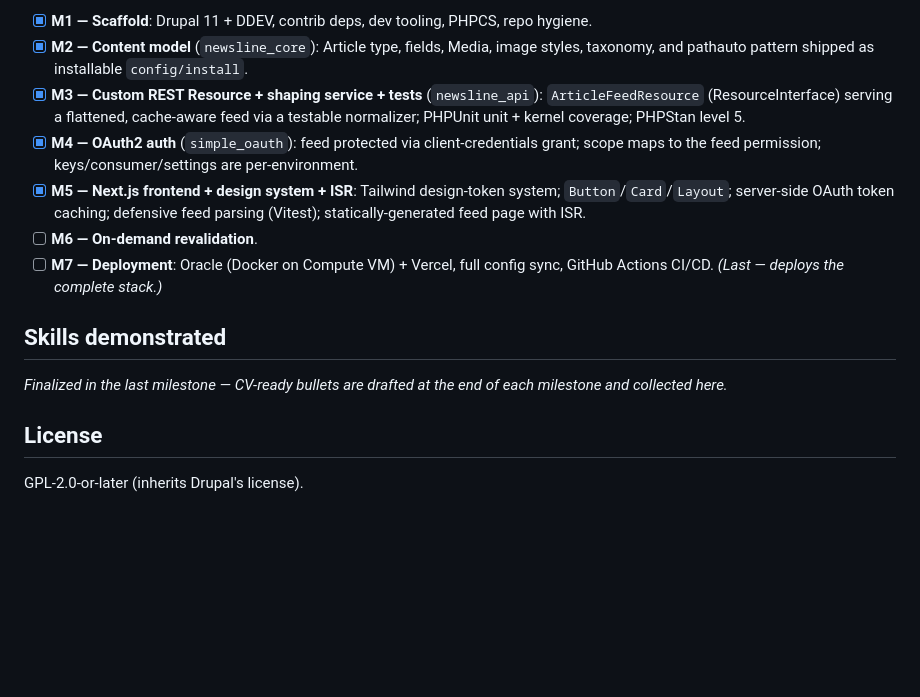
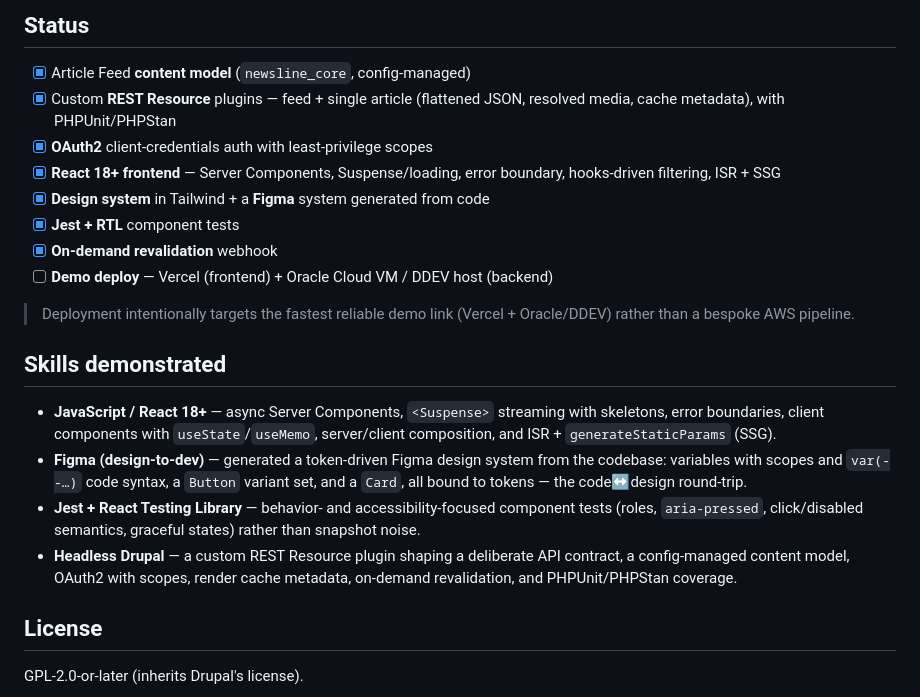
Before and after one commit to KingsleyAmankwah/news-line, a Markdown page: README.md, the part around one of its changes. Drawn GitHub-style; blank space fills up the shorter version.

```diff
--- a/README.md
+++ b/README.md
@@ -173,16 +196,34 @@ ddev exec 'SIMPLETEST_DB="mysql://db:db@db/db" vendor/bin/phpunit -c web/core we
 
-- [x] **M1 — Scaffold**: Drupal 11 + DDEV, contrib deps, dev tooling, PHPCS, repo hygiene.
-- [x] **M2 — Content model** (`newsline_core`): Article type, fields, Media, image styles, taxonomy, and pathauto pattern shipped as installable `config/install`.
-- [x] **M3 — Custom REST Resource + shaping service + tests** (`newsline_api`): `ArticleFeedResource` (ResourceInterface) serving a flattened, cache-aware feed via a testable normalizer; PHPUnit unit + kernel coverage; PHPStan level 5.
-- [x] **M4 — OAuth2 auth** (`simple_oauth`): feed protected via client-credentials grant; scope maps to the feed permission; keys/consumer/settings are per-environment.
-- [x] **M5 — Next.js frontend + design system + ISR**: Tailwind design-token system; `Button`/`Card`/`Layout`; server-side OAuth token caching; defensive feed parsing (Vitest); statically-generated feed page with ISR.
-- [ ] **M6 — On-demand revalidation**.
-- [ ] **M7 — Deployment**: Oracle (Docker on Compute VM) + Vercel, full config sync, GitHub Actions CI/CD. _(Last — deploys the complete stack.)_
+## Status
+
+- [x] Article Feed **content model** (`newsline_core`, config-managed)
+- [x] Custom **REST Resource** plugins — feed + single article (flattened JSON,
+      resolved media, cache metadata), with PHPUnit/PHPStan
+- [x] **OAuth2** client-credentials auth with least-privilege scopes
+- [x] **React 18+ frontend** — Server Components, Suspense/loading, error
+      boundary, hooks-driven filtering, ISR + SSG
+- [x] **Design system** in Tailwind + a **Figma** system generated from code
+- [x] **Jest + RTL** component tests
+- [x] **On-demand revalidation** webhook
+- [ ] **Demo deploy** — Vercel (frontend) + Oracle Cloud VM / DDEV host (backend)
+
+> Deployment intentionally targets the fastest reliable demo link (Vercel +
+> Oracle/DDEV) rather than a bespoke AWS pipeline.
 
 ## Skills demonstrated
 
-_Finalized in the last milestone — CV-ready bullets are drafted at the end of
-each milestone and collected here._
+- **JavaScript / React 18+** — async Server Components, `<Suspense>` streaming
+  with skeletons, error boundaries, client components with `useState`/`useMemo`,
+  server/client composition, and ISR + `generateStaticParams` (SSG).
+- **Figma (design-to-dev)** — generated a token-driven Figma design system from
+  the codebase: variables with scopes and `var(--…)` code syntax, a `Button`
+  variant set, and a `Card`, all bound to tokens — the code↔design round-trip.
+- **Jest + React Testing Library** — behavior- and accessibility-focused
+  component tests (roles, `aria-pressed`, click/disabled semantics, graceful
+  states) rather than snapshot noise.
+- **Headless Drupal** — a custom REST Resource plugin shaping a deliberate API
+  contract, a config-managed content model, OAuth2 with scopes, render cache
+  metadata, on-demand revalidation, and PHPUnit/PHPStan coverage.
 
 ## License
 
```
Also changed, not shown: other parts of README.md (+120 -97 lines).
